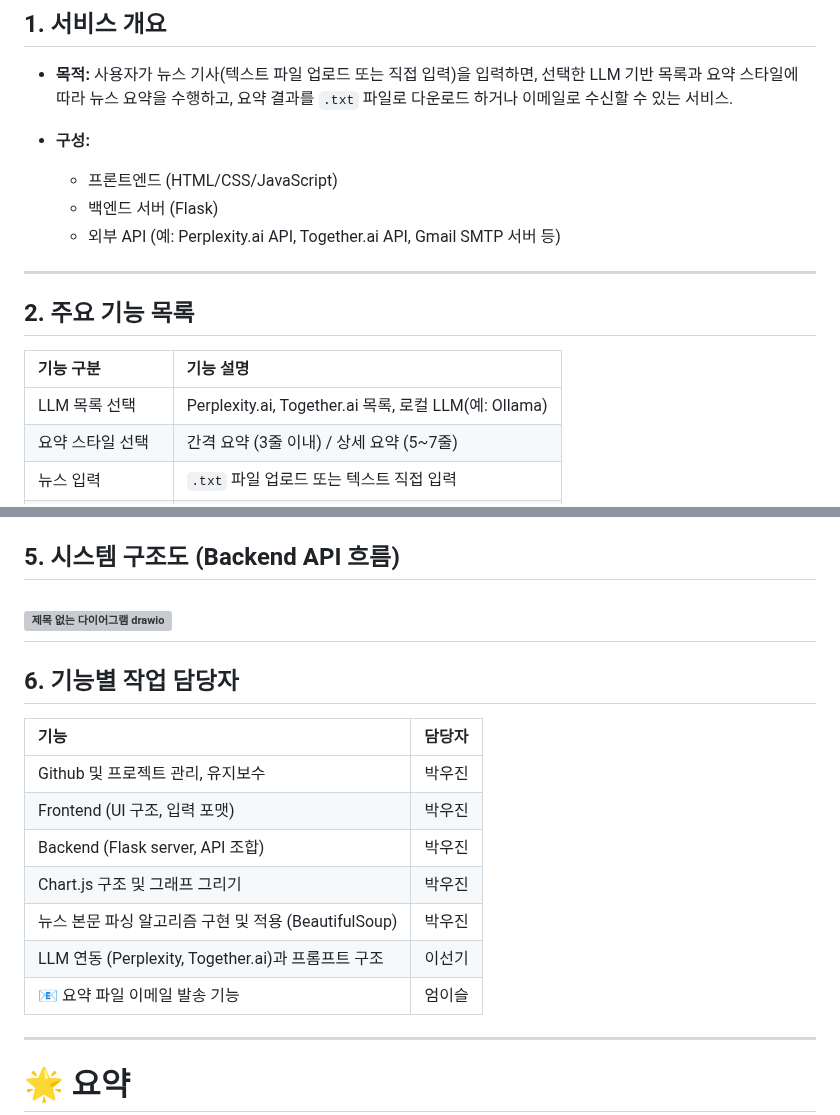
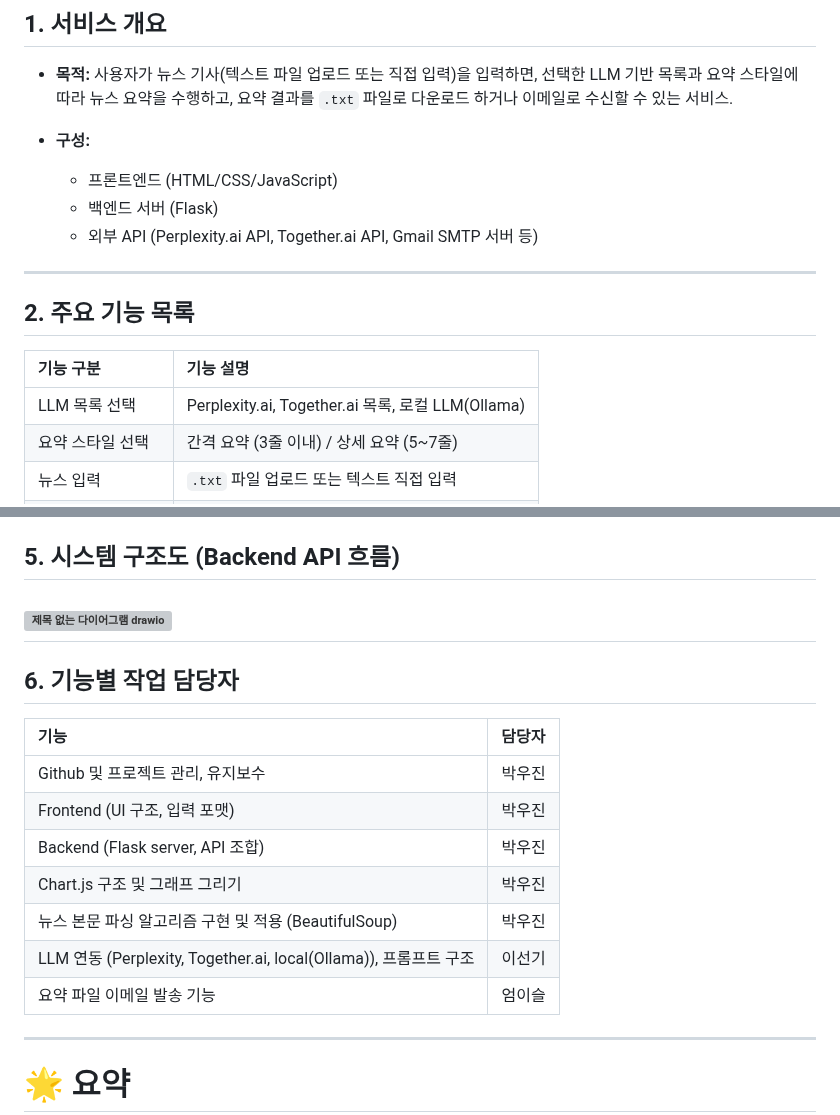
Before and after one commit to HenryPark62/AI_News_Summary, a Markdown page: 중간보고서.md, 2 parts joined by grey strips. Rendered like a GitHub page; grey boxes are pictures that could not be loaded.

```diff
--- a/중간보고서.md
+++ b/중간보고서.md
@@ -13,7 +13,7 @@
 
   * 프론트엔드 (HTML/CSS/JavaScript)
   * 백엔드 서버 (Flask)
-  * 외부 API (예: Perplexity.ai API, Together.ai API, Gmail SMTP 서버 등)
+  * 외부 API (Perplexity.ai API, Together.ai API, Gmail SMTP 서버 등)
 
 ---
 
@@ -21,7 +21,7 @@
 
 | 기능 구분     | 기능 설명                                         |
 | :-------- | :-------------------------------------------- |
-| LLM 목록 선택 | Perplexity.ai, Together.ai 목록, 로컬 LLM(예: Ollama) |
+| LLM 목록 선택 | Perplexity.ai, Together.ai 목록, 로컬 LLM(Ollama) |
 | 요약 스타일 선택 | 간격 요약 (3줄 이내) / 상세 요약 (5\~7줄)                 |
 | 뉴스 입력     | `.txt` 파일 업로드 또는 텍스트 직접 입력                    |
 | 진행률 표시    | Progress Bar + 퍼센트 수치 시각화                     |
@@ -65,7 +65,7 @@
 
 ## 5. 시스템 구조도 (Backend API 흐름)
 
-![제목 없는 다이어그램 drawio](https://github.com/user-attachments/assets/5c86a987-b28a-4df5-9981-e4f9e2049263)
+![제목 없는 다이어그램 drawio](https://github.com/user-attachments/assets/5c86a987-b28a-4df5-9981-e4f9e2049263)
 ---
 
 ## 6. 기능별 작업 담당자
@@ -77,8 +77,8 @@
 | Backend (Flask server, API 조합) | 박우진 |
 | Chart.js 구조 및 그래프 그리기          | 박우진 |
 | 뉴스 본문 파싱 알고리즘 구현 및 적용 (BeautifulSoup) | 박우진 |
-| LLM 연동 (Perplexity, Together.ai)과 프롬프트 구조                | 이선기 |
-| 📧 요약 파일 이메일 발송 기능             | 엄이슬 |
+| LLM 연동 (Perplexity, Together.ai, local(Ollama)), 프롬프트 구조                | 이선기 |
+| 요약 파일 이메일 발송 기능             | 엄이슬 |
 
 ---
 
```
